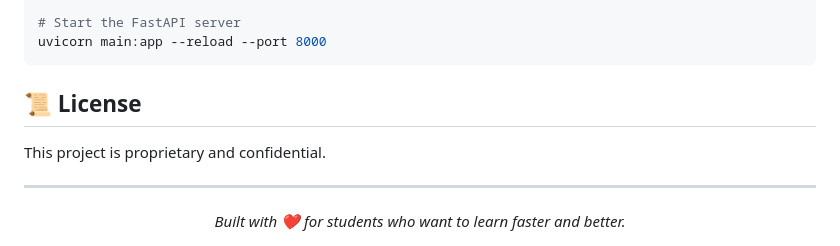
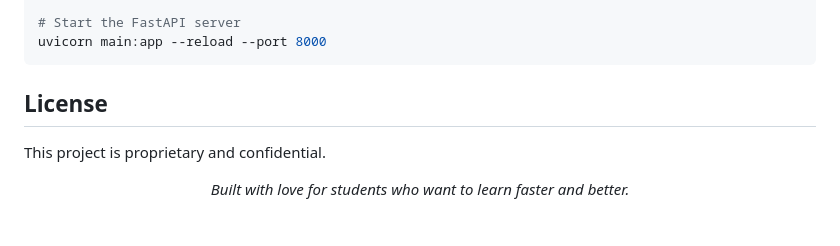
Before and after one commit to Qamber02/cherag, a Markdown page: README.md, the part around one of its changes. Drawn GitHub-style.

Commit message:
docs: remove emojis from README

````diff
--- a/README.md
+++ b/README.md
@@ -67,10 +67,9 @@ pip install -r requirements.txt
 uvicorn main:app --reload --port 8000
 ```
 
-## 📜 License
+## License
 This project is proprietary and confidential.
 
----
 <div align="center">
-  <em>Built with ❤️ for students who want to learn faster and better.</em>
+  <em>Built with love for students who want to learn faster and better.</em>
 </div>
````
Also changed, not shown: other parts of README.md (+7 -7 lines).
